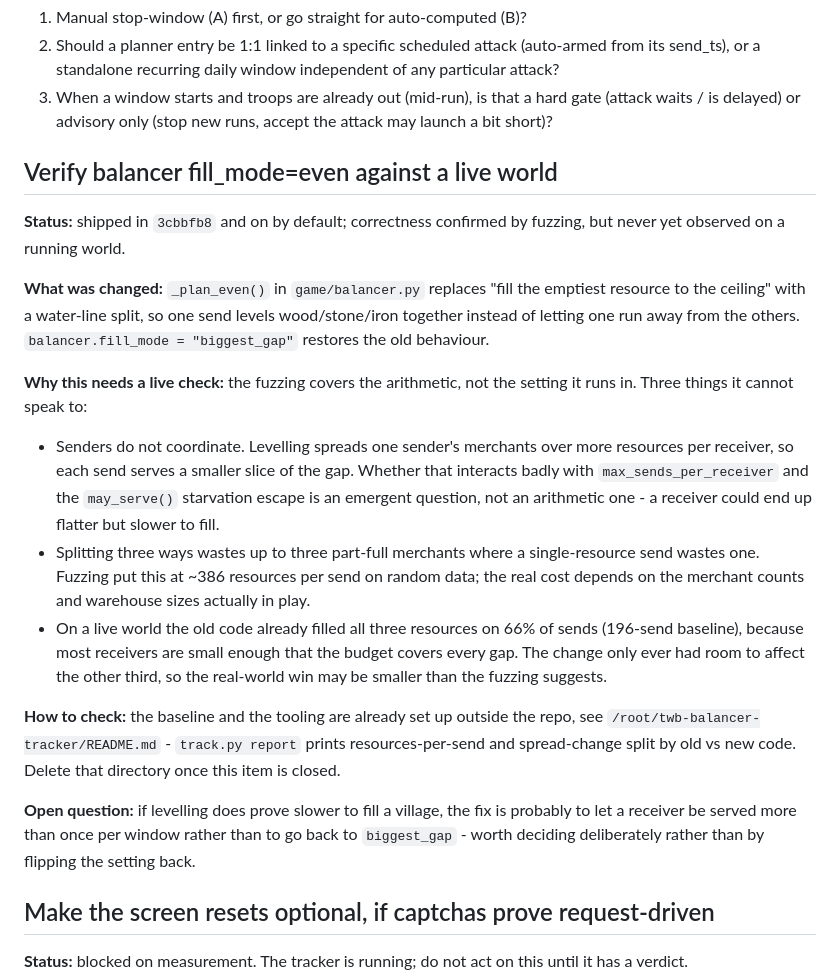
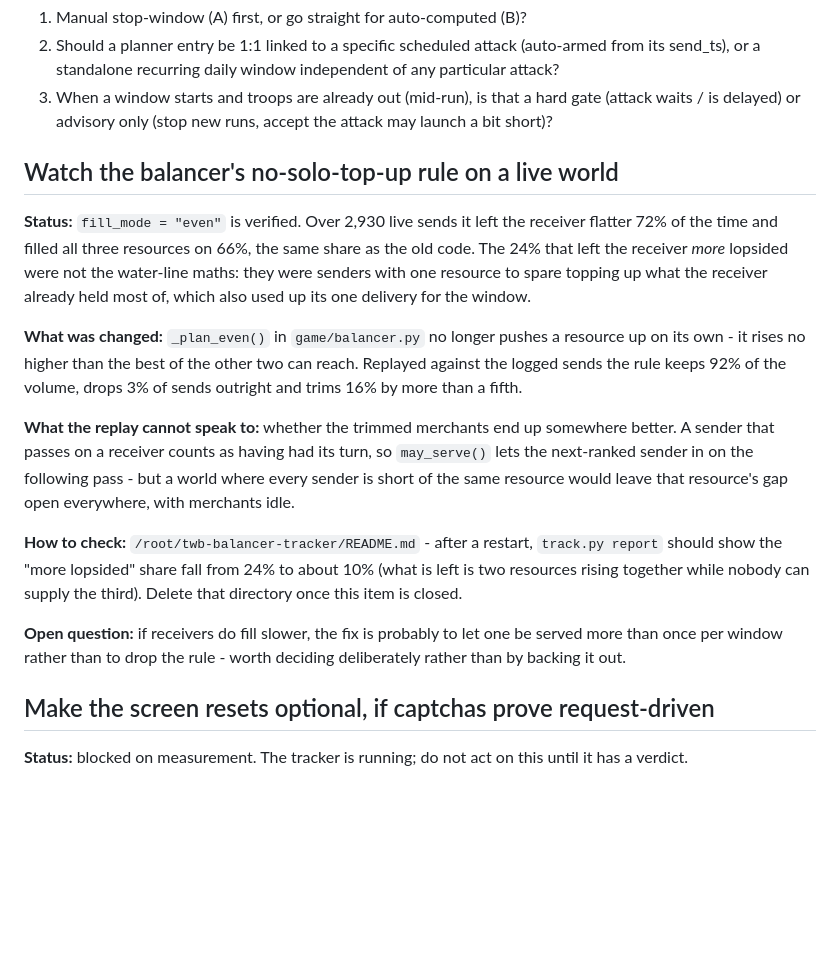
Before and after one commit to LazyTurtleStyle/TWBOT_LazyTurtle, a Markdown page: TODO.md, the part around the change. Drawn GitHub-style; blank space fills up the shorter version.

Commit message:
TODO: fill_mode=even is verified, the solo top-up rule is what to watch
Co-Authored-By: Claude Opus 5.5 <noreply@anthropic.com>

```diff
--- a/TODO.md
+++ b/TODO.md
@@ -72,41 +72,34 @@ Two depths of implementation, increasing complexity/risk:
    gate (attack waits / is delayed) or advisory only (stop new runs, accept
    the attack may launch a bit short)?
 
-## Verify balancer fill_mode=even against a live world
+## Watch the balancer's no-solo-top-up rule on a live world
 
-**Status:** shipped in `3cbbfb8` and on by default; correctness confirmed by
-fuzzing, but never yet observed on a running world.
+**Status:** `fill_mode = "even"` is verified. Over 2,930 live sends it left
+the receiver flatter 72% of the time and filled all three resources on 66%,
+the same share as the old code. The 24% that left the receiver *more* lopsided
+were not the water-line maths: they were senders with one resource to spare
+topping up what the receiver already held most of, which also used up its one
+delivery for the window.
 
-**What was changed:** `_plan_even()` in `game/balancer.py` replaces
-"fill the emptiest resource to the ceiling" with a water-line split, so one
-send levels wood/stone/iron together instead of letting one run away from the
-others. `balancer.fill_mode = "biggest_gap"` restores the old behaviour.
+**What was changed:** `_plan_even()` in `game/balancer.py` no longer pushes a
+resource up on its own - it rises no higher than the best of the other two can
+reach. Replayed against the logged sends the rule keeps 92% of the volume,
+drops 3% of sends outright and trims 16% by more than a fifth.
 
-**Why this needs a live check:** the fuzzing covers the arithmetic, not the
-setting it runs in. Three things it cannot speak to:
-- Senders do not coordinate. Levelling spreads one sender's merchants over
-  more resources per receiver, so each send serves a smaller slice of the
-  gap. Whether that interacts badly with `max_sends_per_receiver` and the
-  `may_serve()` starvation escape is an emergent question, not an arithmetic
-  one - a receiver could end up flatter but slower to fill.
-- Splitting three ways wastes up to three part-full merchants where a
-  single-resource send wastes one. Fuzzing put this at ~386 resources per
-  send on random data; the real cost depends on the merchant counts and
-  warehouse sizes actually in play.
-- On a live world the old code already filled all three resources on 66% of sends
-  (196-send baseline), because most receivers are small enough that the
-  budget covers every gap. The change only ever had room to affect the other
-  third, so the real-world win may be smaller than the fuzzing suggests.
+**What the replay cannot speak to:** whether the trimmed merchants end up
+somewhere better. A sender that passes on a receiver counts as having had its
+turn, so `may_serve()` lets the next-ranked sender in on the following pass -
+but a world where every sender is short of the same resource would leave that
+resource's gap open everywhere, with merchants idle.
 
-**How to check:** the baseline and the tooling are already set up outside the
-repo, see `/root/twb-balancer-tracker/README.md` - `track.py report` prints
-resources-per-send and spread-change split by old vs new code. Delete that
-directory once this item is closed.
+**How to check:** `/root/twb-balancer-tracker/README.md` - after a restart,
+`track.py report` should show the "more lopsided" share fall from 24% to about
+10% (what is left is two resources rising together while nobody can supply the
+third). Delete that directory once this item is closed.
 
-**Open question:** if levelling does prove slower to fill a village, the fix
-is probably to let a receiver be served more than once per window rather than
-to go back to `biggest_gap` - worth deciding deliberately rather than by
-flipping the setting back.
+**Open question:** if receivers do fill slower, the fix is probably to let one
+be served more than once per window rather than to drop the rule - worth
+deciding deliberately rather than by backing it out.
 
 ## Make the screen resets optional, if captchas prove request-driven
 
```
